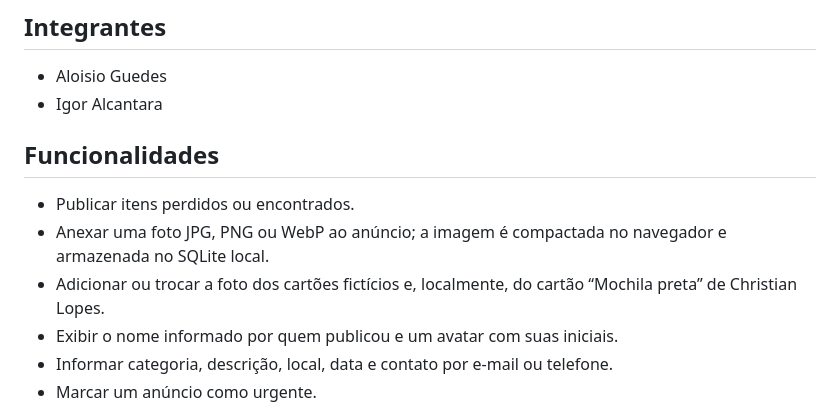
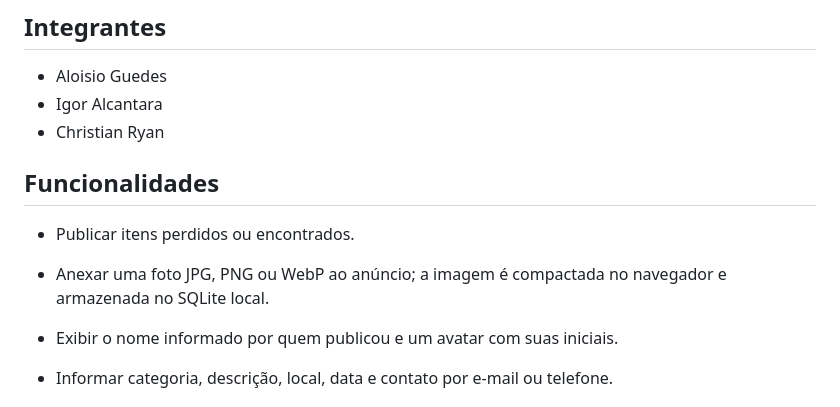
Before and after one commit to Chrisryan00/Projeto-achados-e-perdidos, a Markdown page: README.md, the part around the change. GitHub-like rendering.

```diff
--- a/README.md
+++ b/README.md
@@ -12,12 +12,12 @@ O site inclui busca e filtros, destaque para anúncios urgentes e um fluxo para
 
 - Aloisio Guedes
 - Igor Alcantara
-
+- Christian Ryan
 ## Funcionalidades
 
 - Publicar itens perdidos ou encontrados.
 - Anexar uma foto JPG, PNG ou WebP ao anúncio; a imagem é compactada no navegador e armazenada no SQLite local.
-- Adicionar ou trocar a foto dos cartões fictícios e, localmente, do cartão “Mochila preta” de Christian Lopes.
+
 - Exibir o nome informado por quem publicou e um avatar com suas iniciais.
 - Informar categoria, descrição, local, data e contato por e-mail ou telefone.
 - Marcar um anúncio como urgente.
```
